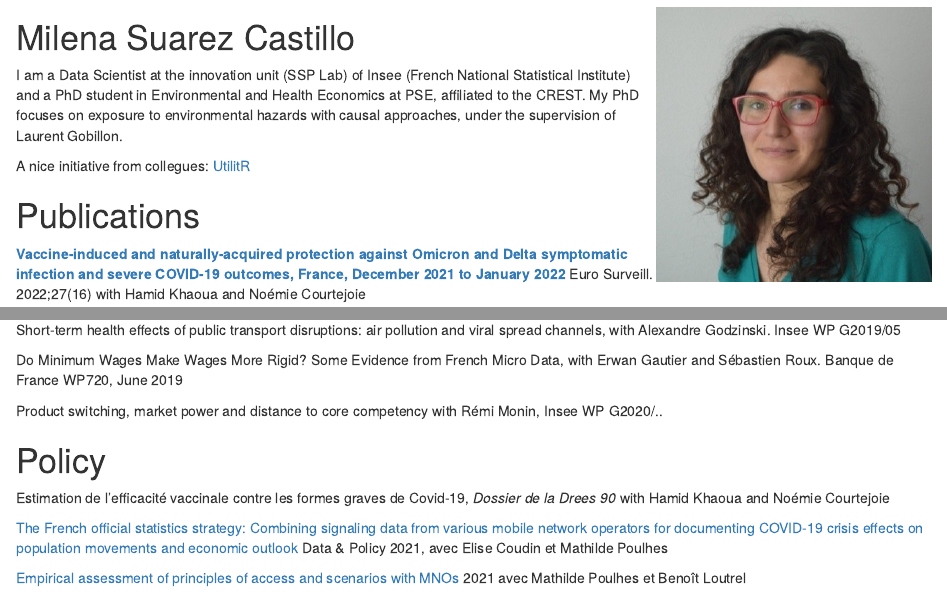
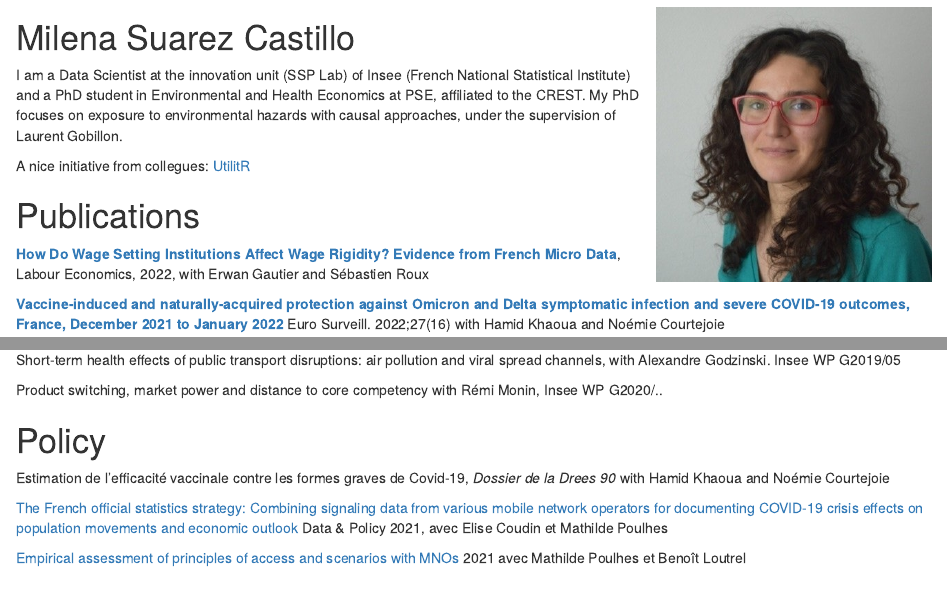
Before and after one commit to milena-git/web, an R Markdown document (content/_index.Rmarkdown): the page in a window 1100 px wide, from 60 px down, and a second part further down, joined at a grey line. Rendered offline with R 4.5, knitr and Pandoc, with nearby package versions.

Commit message:
Update with Labour Economics publication

```diff
--- a/content/_index.Rmarkdown
+++ b/content/_index.Rmarkdown
@@ -12,6 +12,8 @@ I am a Data Scientist at the innovation unit (SSP Lab) of Insee (French National
 A nice initiative from collegues: [UtilitR](https://www.book.utilitr.org/)
 
 # Publications
+
+**[How Do Wage Setting Institutions Affect Wage Rigidity? Evidence from French Micro Data](https://www.sciencedirect.com/science/article/pii/S0927537122001221)**, Labour Economics, 2022, with Erwan Gautier and Sébastien Roux
 
 **[Vaccine-induced and naturally-acquired protection against Omicron and Delta symptomatic infection and severe COVID-19 outcomes, France, December 2021 to January 2022](https://www.eurosurveillance.org/content/10.2807/1560-7917.ES.2022.27.16.2200250)**  Euro Surveill. 2022;27(16) with Hamid Khaoua and Noémie Courtejoie
 
@@ -34,8 +36,6 @@ Journal of Environmental Economics and Management 2021, with Alexandre Godzinski
 An illustration with scanner data and crowdsourced nutritional data](http://www.jms-insee.fr/2022/S28_2_ACTE_GALIANA_JMS2022.pdf), with Lino Galiana. JMS communications 2022
 
 Short-term health effects of public transport disruptions: air pollution and viral spread channels, with Alexandre Godzinski. Insee WP G2019/05
-
-Do Minimum Wages Make Wages More Rigid? Some Evidence from French Micro Data, with Erwan Gautier and Sébastien Roux. Banque de France WP720, June 2019
 
 Product switching, market power and distance to core competency with Rémi Monin, Insee WP G2020/..
 
```
Also changed, not shown: 1 other file.
